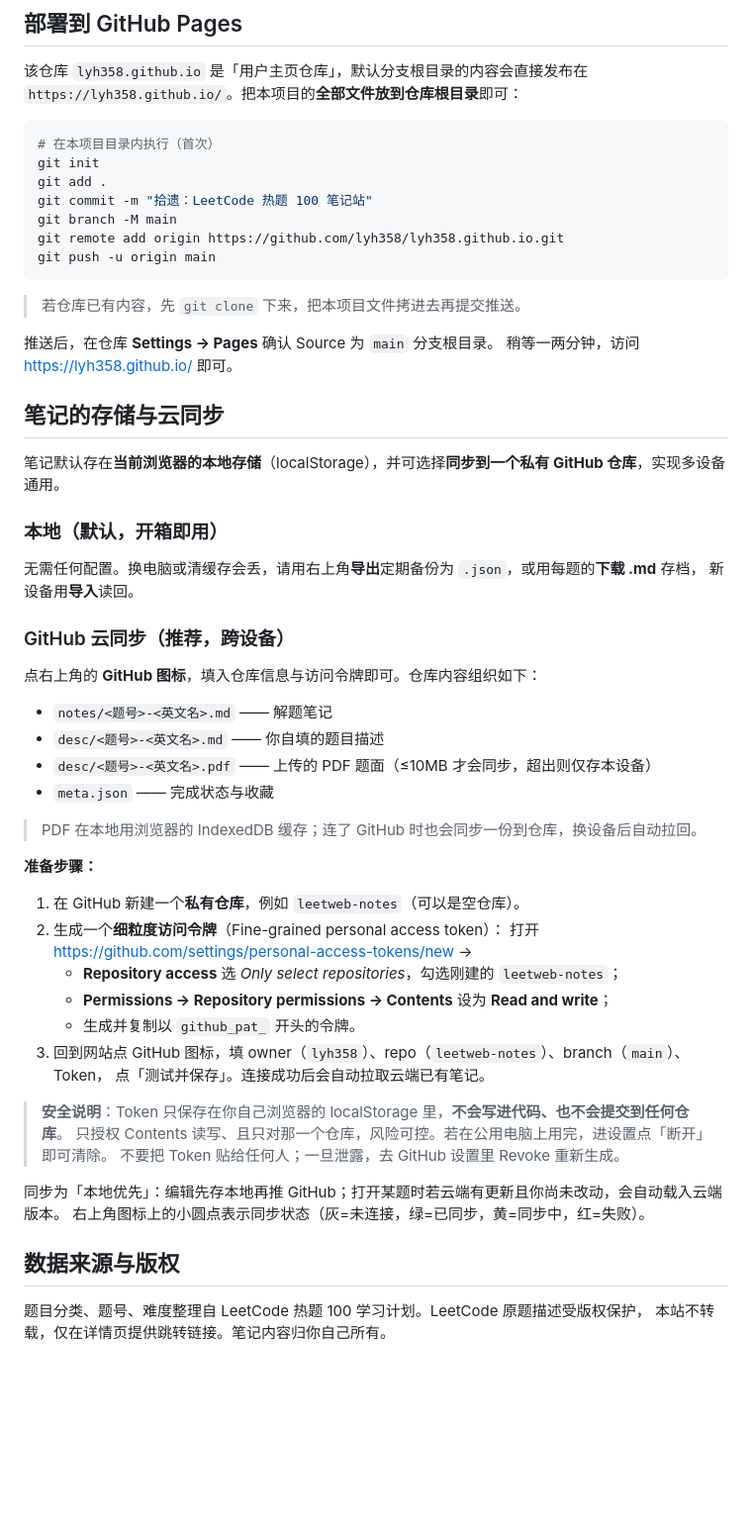
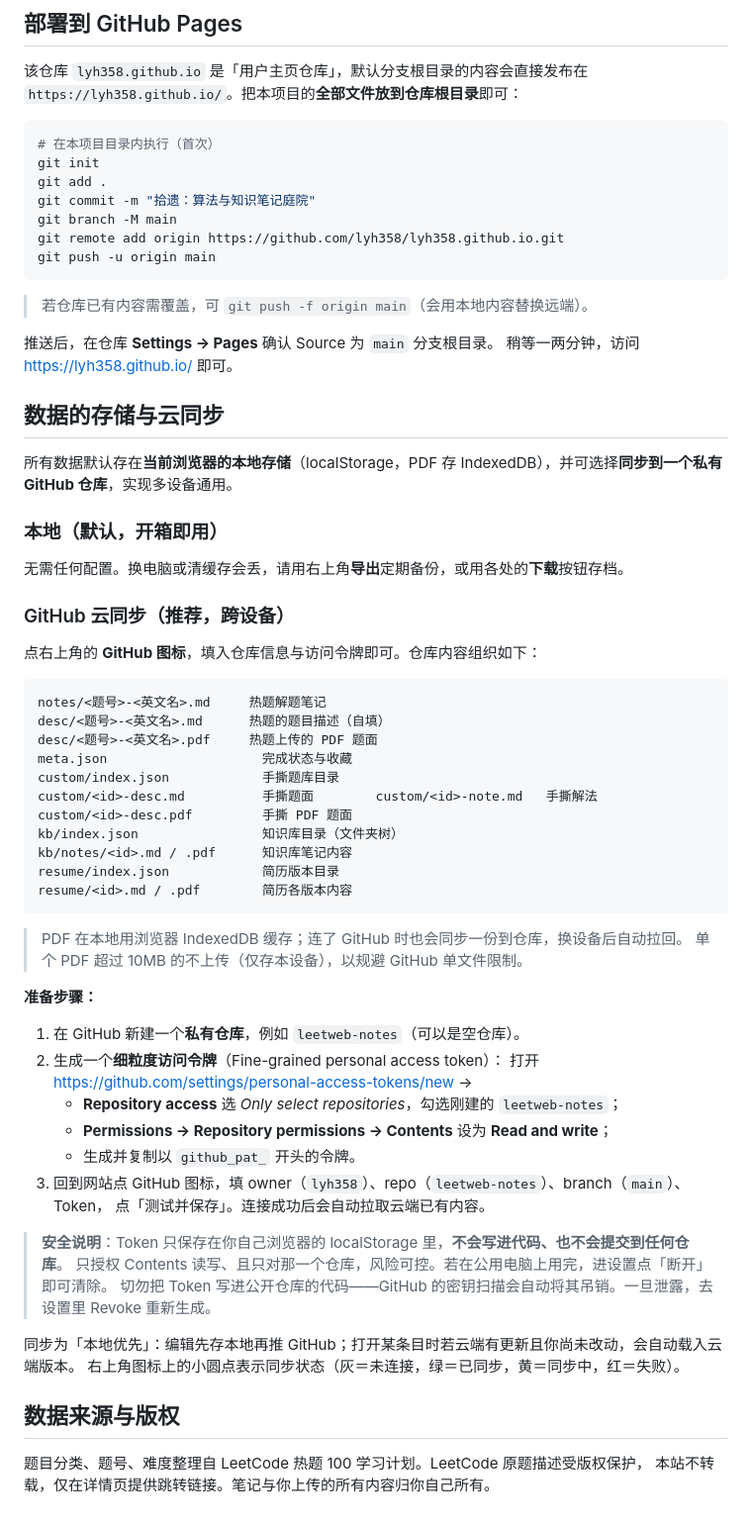
Before and after one commit to lyh358/lyh358.github.io, a Markdown page: README.md, the part around one of its changes. Shown at 99% size. GitHub-like rendering; blank space fills up the shorter version.

````diff
--- a/README.md
+++ b/README.md
@@ -41,36 +75,45 @@ js/vendor/          marked / dompurify / highlight.js
 # 在本项目目录内执行（首次）
 git init
 git add .
-git commit -m "拾遗：LeetCode 热题 100 笔记站"
+git commit -m "拾遗：算法与知识笔记庭院"
 git branch -M main
 git remote add origin https://github.com/lyh358/lyh358.github.io.git
 git push -u origin main
 ```
 
-> 若仓库已有内容，先 `git clone` 下来，把本项目文件拷进去再提交推送。
+> 若仓库已有内容需覆盖，可 `git push -f origin main`（会用本地内容替换远端）。
 
 推送后，在仓库 **Settings → Pages** 确认 Source 为 `main` 分支根目录。
 稍等一两分钟，访问 <https://lyh358.github.io/> 即可。
 
-## 笔记的存储与云同步
+## 数据的存储与云同步
 
-笔记默认存在**当前浏览器的本地存储**（localStorage），并可选择**同步到一个私有 GitHub 仓库**，实现多设备通用。
+所有数据默认存在**当前浏览器的本地存储**（localStorage，PDF 存 IndexedDB），并可选择**同步到一个私有 GitHub 仓库**，实现多设备通用。
 
 ### 本地（默认，开箱即用）
 
-无需任何配置。换电脑或清缓存会丢，请用右上角**导出**定期备份为 `.json`，或用每题的**下载 .md** 存档，
-新设备用**导入**读回。
+无需任何配置。换电脑或清缓存会丢，请用右上角**导出**定期备份，或用各处的**下载**按钮存档。
 
 ### GitHub 云同步（推荐，跨设备）
 
 点右上角的 **GitHub 图标**，填入仓库信息与访问令牌即可。仓库内容组织如下：
 
-- `notes/<题号>-<英文名>.md` —— 解题笔记
-- `desc/<题号>-<英文名>.md` —— 你自填的题目描述
-- `desc/<题号>-<英文名>.pdf` —— 上传的 PDF 题面（≤10MB 才会同步，超出则仅存本设备）
-- `meta.json` —— 完成状态与收藏
+```
+notes/<题号>-<英文名>.md     热题解题笔记
+desc/<题号>-<英文名>.md      热题的题目描述（自填）
+desc/<题号>-<英文名>.pdf     热题上传的 PDF 题面
+meta.json                    完成状态与收藏
+custom/index.json            手撕题库目录
+custom/<id>-desc.md          手撕题面        custom/<id>-note.md   手撕解法
+custom/<id>-desc.pdf         手撕 PDF 题面
+kb/index.json                知识库目录（文件夹树）
+kb/notes/<id>.md / .pdf      知识库笔记内容
+resume/index.json            简历版本目录
+resume/<id>.md / .pdf        简历各版本内容
+```
 
-> PDF 在本地用浏览器的 IndexedDB 缓存；连了 GitHub 时也会同步一份到仓库，换设备后自动拉回。
+> PDF 在本地用浏览器 IndexedDB 缓存；连了 GitHub 时也会同步一份到仓库，换设备后自动拉回。
+> 单个 PDF 超过 10MB 的不上传（仅存本设备），以规避 GitHub 单文件限制。
 
 **准备步骤：**
 
@@ -81,16 +124,16 @@ git push -u origin main
    - **Permissions → Repository permissions → Contents** 设为 **Read and write**；
    - 生成并复制以 `github_pat_` 开头的令牌。
 3. 回到网站点 GitHub 图标，填 owner（`lyh358`）、repo（`leetweb-notes`）、branch（`main`）、Token，
-   点「测试并保存」。连接成功后会自动拉取云端已有笔记。
+   点「测试并保存」。连接成功后会自动拉取云端已有内容。
 
 > **安全说明**：Token 只保存在你自己浏览器的 localStorage 里，**不会写进代码、也不会提交到任何仓库**。
 > 只授权 Contents 读写、且只对那一个仓库，风险可控。若在公用电脑上用完，进设置点「断开」即可清除。
-> 不要把 Token 贴给任何人；一旦泄露，去 GitHub 设置里 Revoke 重新生成。
+> 切勿把 Token 写进公开仓库的代码——GitHub 的密钥扫描会自动将其吊销。一旦泄露，去设置里 Revoke 重新生成。
 
-同步为「本地优先」：编辑先存本地再推 GitHub；打开某题时若云端有更新且你尚未改动，会自动载入云端版本。
-右上角图标上的小圆点表示同步状态（灰=未连接，绿=已同步，黄=同步中，红=失败）。
+同步为「本地优先」：编辑先存本地再推 GitHub；打开某条目时若云端有更新且你尚未改动，会自动载入云端版本。
+右上角图标上的小圆点表示同步状态（灰＝未连接，绿＝已同步，黄＝同步中，红＝失败）。
 
 ## 数据来源与版权
 
 题目分类、题号、难度整理自 LeetCode 热题 100 学习计划。LeetCode 原题描述受版权保护，
-本站不转载，仅在详情页提供跳转链接。笔记内容归你自己所有。
+本站不转载，仅在详情页提供跳转链接。笔记与你上传的所有内容归你自己所有。
````
Also changed, not shown: other parts of README.md (+52 -18 lines).
